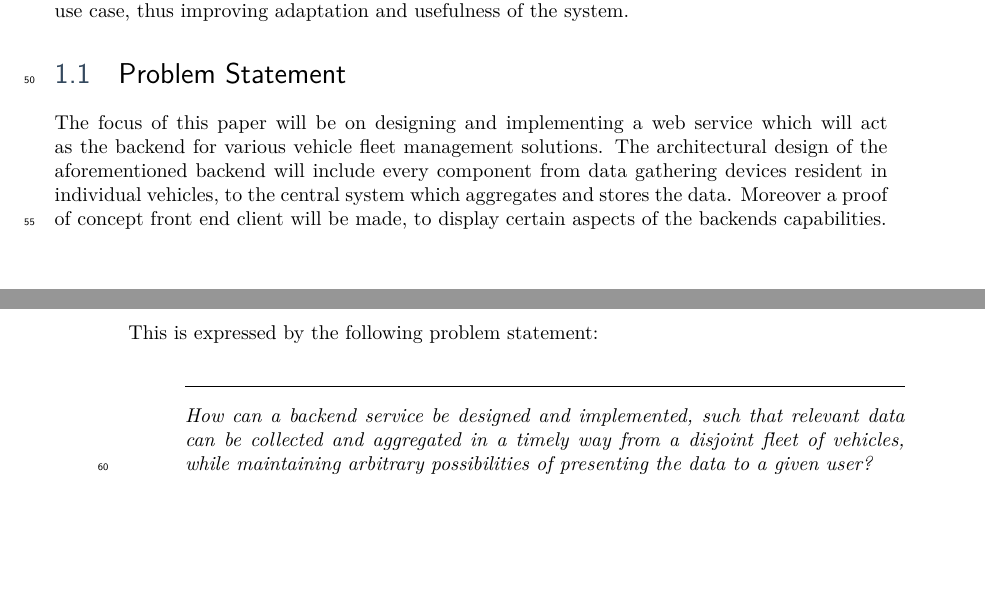
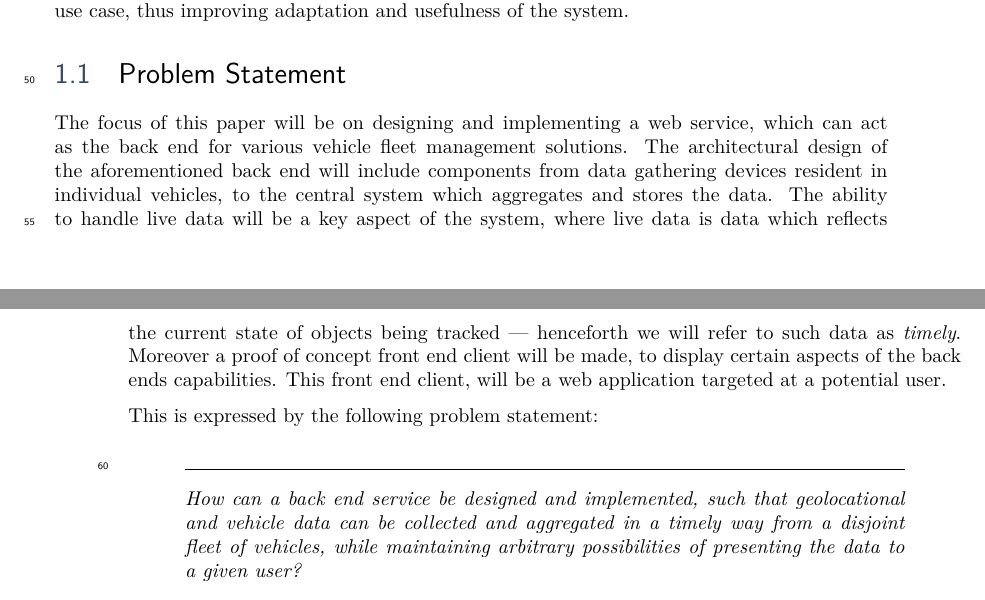
Before and after one commit to SW7JKMMTT/SW7-Rapport, a LaTeX thesis (main.tex, which reads cha/intro/problem_statement.tex): two parts of pages 6 and 7 of 13, joined at a grey line, cut so that both start at the same text, the shorter picture padded with empty space. Compiled offline with XeLaTeX.

Commit message:
Update problem statement according to vejleder
Reviewers: Ginger

Reviewed By: Ginger

Differential Revision: http://review.slashwin.dk/D14

```diff
--- a/cha/intro/problem_statement.tex
+++ b/cha/intro/problem_statement.tex
@@ -1,15 +1,25 @@
-\section{Problem Statement}
+\section{Problem Statement}\label{sec:section}
 
-The focus of this paper will be on designing and implementing a web service which will act as the backend for various vehicle fleet management solutions.
-The architectural design of the aforementioned backend will include every component from data gathering devices resident in individual vehicles, to the central system which aggregates and stores the data.
-Moreover a proof of concept front end client will be made, to display certain aspects of the backends capabilities.
+The focus of this paper will be on designing and implementing a web service,
+which can act as the back end for various vehicle fleet management solutions.
+The architectural design of the aforementioned back end will include components
+from data gathering devices resident in individual vehicles,
+to the central system which aggregates and stores the data.
+The ability to handle live data will be a key aspect of the system,
+where live data is data which reflects the current state of objects being tracked
+--- henceforth we will refer to such data as \textit{timely}.
+Moreover a proof of concept front end client will be made,
+to display certain aspects of the back ends capabilities.
+This front end client, will be a web application targeted at a potential user.
 
 This is expressed by the following problem statement:
 
 \medskip
 {\addtolength{\leftskip}{10mm}\addtolength{\rightskip}{10mm}\noindent\hrulefill\it
 
-\noindent How can a backend service be designed and implemented, such that relevant data can be collected and aggregated in a timely way from a disjoint fleet of vehicles, while maintaining arbitrary possibilities of presenting the data to a given user?
+\noindent How can a back end service be designed and implemented,
+such that geolocational and vehicle data can be collected and aggregated in a timely way from a disjoint fleet of vehicles,
+while maintaining arbitrary possibilities of presenting the data to a given user?
 
 \noindent\hrulefill
 
```
